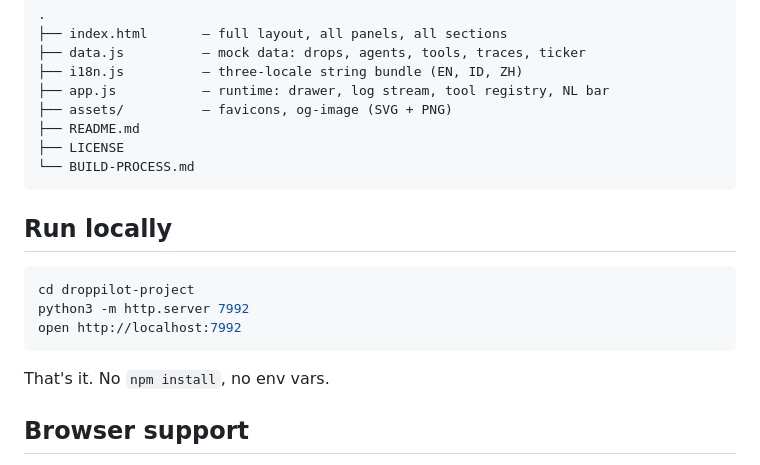
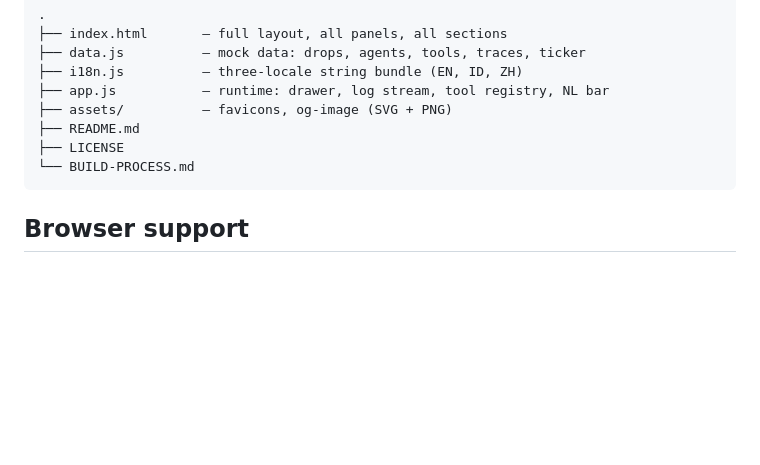
Before and after one commit to nebulotse-create/DropPilot-AI-NFT-Mint, a Markdown page: README.md, the part around the change. Rendered like a GitHub page; blank space fills up the shorter version.

Commit message:
docs: remove run-locally section from README
Co-authored-by: Claude <noreply@anthropic.com>

````diff
--- a/README.md
+++ b/README.md
@@ -53,16 +53,6 @@ Pure HTML, CSS, and vanilla JavaScript. No build step, no framework, no bundler.
 └── BUILD-PROCESS.md
 ```
 
-## Run locally
-
-```bash
-cd droppilot-project
-python3 -m http.server 7992
-open http://localhost:7992
-```
-
-That's it. No `npm install`, no env vars.
-
 ## Browser support
 
 Tested on Chromium 120+. Uses CSS `:has()` and modern grid — older browsers will degrade gracefully but lose some panel collapse behavior.
````
